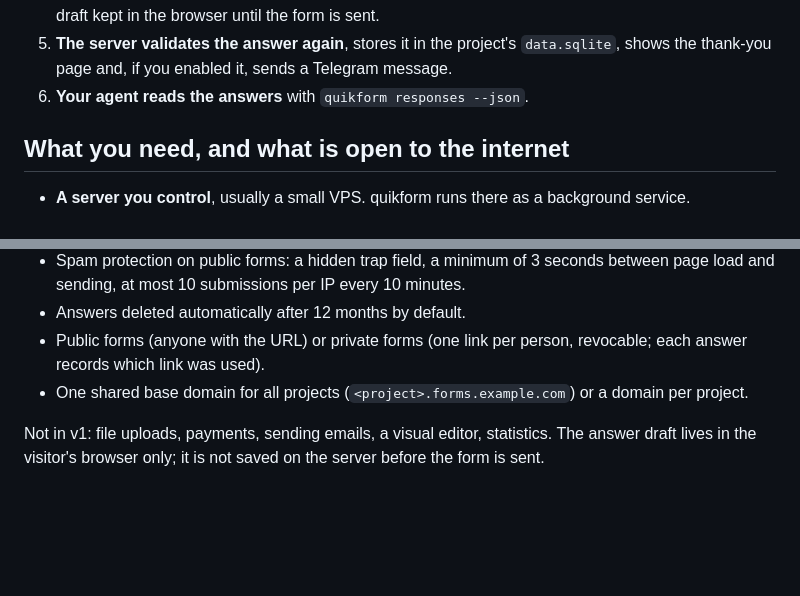
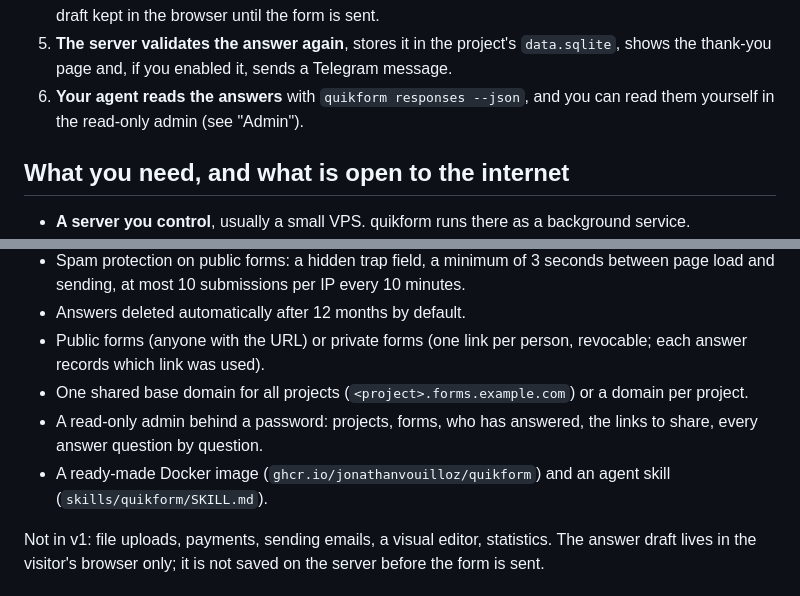
Before and after one commit to jonathanvouilloz/quikform, a Markdown page: README.md, 2 parts joined by grey strips. Rendered like a GitHub page; blank space fills up the shorter version.

Commit message:
docs: list the admin, Docker image and agent skill among the features
Co-Authored-By: Claude Opus 5.5 <noreply@anthropic.com>

```diff
--- a/README.md
+++ b/README.md
@@ -31,7 +31,7 @@ quikform is self-hosted: you install it once on a server you control, and every
 3. **`quikform form put`** validates it again and copies it into the project folder. The running server picks it up within 10 seconds, with no restart.
 4. **A visitor opens `https://<your domain>/<form id>`** and fills in the form, usually on a phone. The page works without JavaScript; the small script adds steps, live validation, conditional fields and a draft kept in the browser until the form is sent.
 5. **The server validates the answer again**, stores it in the project's `data.sqlite`, shows the thank-you page and, if you enabled it, sends a Telegram message.
-6. **Your agent reads the answers** with `quikform responses --json`.
+6. **Your agent reads the answers** with `quikform responses --json`, and you can read them yourself in the read-only admin (see "Admin").
 
 ## What you need, and what is open to the internet
 
@@ -64,6 +64,8 @@ The real risk sits with **the AI agent that reads the answers**. Someone could t
 - Answers deleted automatically after 12 months by default.
 - Public forms (anyone with the URL) or private forms (one link per person, revocable; each answer records which link was used).
 - One shared base domain for all projects (`<project>.forms.example.com`) or a domain per project.
+- A read-only admin behind a password: projects, forms, who has answered, the links to share, every answer question by question.
+- A ready-made Docker image (`ghcr.io/jonathanvouilloz/quikform`) and an agent skill (`skills/quikform/SKILL.md`).
 
 Not in v1: file uploads, payments, sending emails, a visual editor, statistics. The answer draft lives in the visitor's browser only; it is not saved on the server before the form is sent.
 
```
